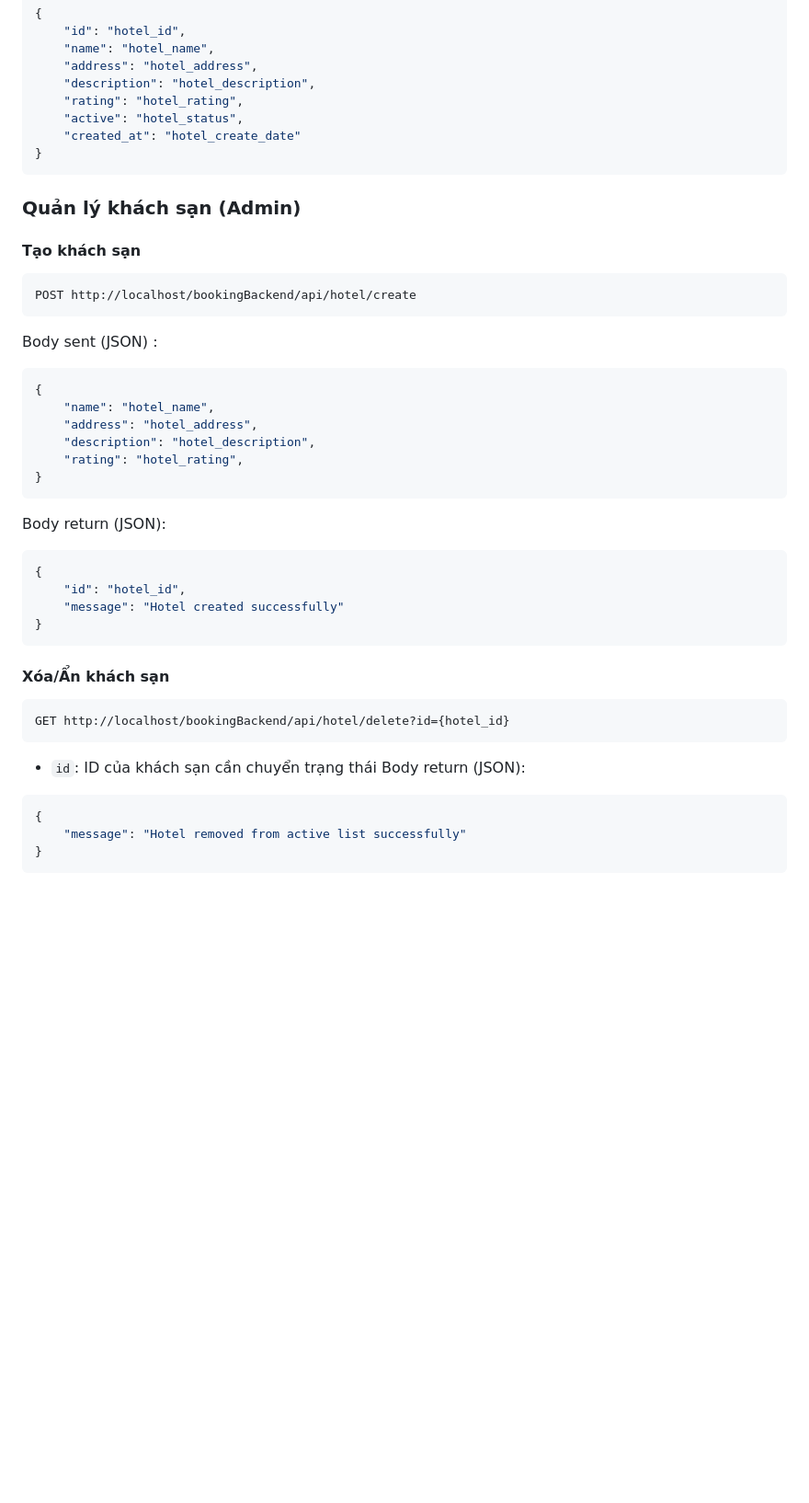
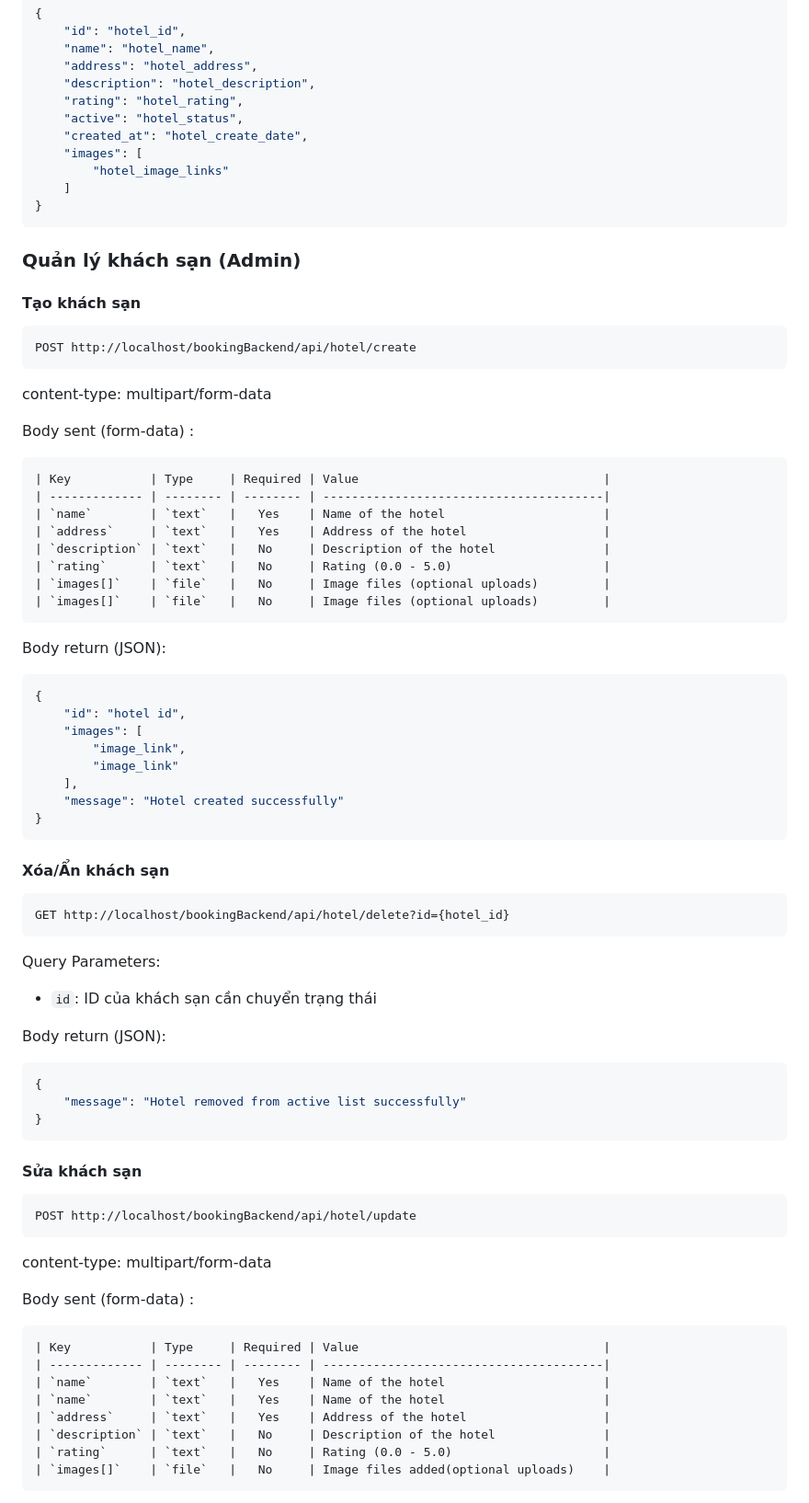
Before and after one commit to nguyenvanhieu3603/Booking-Hotel-, a Markdown page: README.md, the part around one of its changes. Shown at 92% size. Drawn GitHub-style; blank space fills up the shorter version.

Commit message:
update readme api test

````diff
--- a/README.md
+++ b/README.md
@@ -185,7 +191,10 @@ Body (JSON):
     "description": "hotel_description",
     "rating": "hotel_rating",
     "active": "hotel_status",
-    "created_at": "hotel_create_date"
+    "created_at": "hotel_create_date",
+    "images": [
+        "hotel_image_links"
+    ]
 }
 ```
 ### Quản lý khách sạn (Admin)
@@ -193,32 +202,64 @@ Body (JSON):
 ```
 POST http://localhost/bookingBackend/api/hotel/create
 ```
-Body sent (JSON) :
-```json
-{
-    "name": "hotel_name",
-    "address": "hotel_address",
-    "description": "hotel_description",
-    "rating": "hotel_rating",
-}
+
+content-type: multipart/form-data
+
+Body sent (form-data) :
 ```
-
+| Key           | Type     | Required | Value                                  |
+| ------------- | -------- | -------- | ---------------------------------------|
+| `name`        | `text`   |   Yes    | Name of the hotel                      |
+| `address`     | `text`   |   Yes    | Address of the hotel                   |
+| `description` | `text`   |   No     | Description of the hotel               |
+| `rating`      | `text`   |   No     | Rating (0.0 - 5.0)                     |
+| `images[]`    | `file`   |   No     | Image files (optional uploads)         |
+| `images[]`    | `file`   |   No     | Image files (optional uploads)         |
+```
 
 Body return (JSON):
 ```json
 {
-    "id": "hotel_id",
+    "id": "hotel id",
+    "images": [
+        "image_link",
+        "image_link"
+    ],
     "message": "Hotel created successfully"
 }
 ```
+
 #### Xóa/Ẩn khách sạn
 ```
 GET http://localhost/bookingBackend/api/hotel/delete?id={hotel_id}
 ```
+
+Query Parameters:
 - `id`: ID của khách sạn cần chuyển trạng thái
+
 Body return (JSON):
 ```json
 {
     "message": "Hotel removed from active list successfully"
 }
 ```
+
+
+#### Sửa khách sạn
+```
+POST http://localhost/bookingBackend/api/hotel/update
+```
+content-type: multipart/form-data
+
+Body sent (form-data) :
+```
+| Key           | Type     | Required | Value                                  |
+| ------------- | -------- | -------- | ---------------------------------------|
+| `name`        | `text`   |   Yes    | Name of the hotel                      |
+| `name`        | `text`   |   Yes    | Name of the hotel                      |
+| `address`     | `text`   |   Yes    | Address of the hotel                   |
+| `description` | `text`   |   No     | Description of the hotel               |
+| `rating`      | `text`   |   No     | Rating (0.0 - 5.0)                     |
+| `images[]`    | `file`   |   No     | Image files added(optional uploads)    |
+```
+
````
Also changed, not shown: other parts of README.md (+44 -2 lines).
